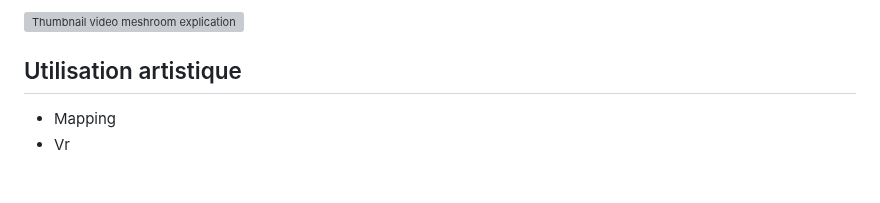
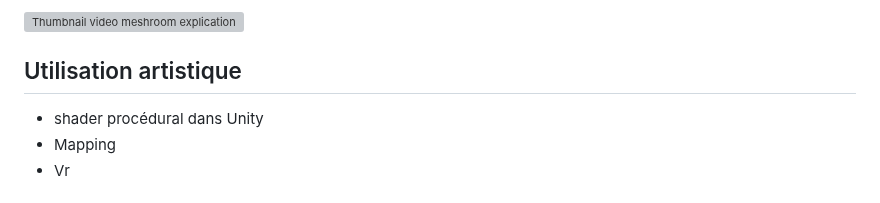
Before and after one commit to vince1887/recherche-concept, a Markdown page: README.md, the part around the change. Rendered like a GitHub page; grey boxes are pictures that could not be loaded.

```diff
--- a/README.md
+++ b/README.md
@@ -20,6 +20,7 @@ MESHROOM : https://alicevision.org/#meshroom
 
 
 ## Utilisation artistique
+- shader procédural dans Unity
 -  Mapping
 -  Vr
 
```
